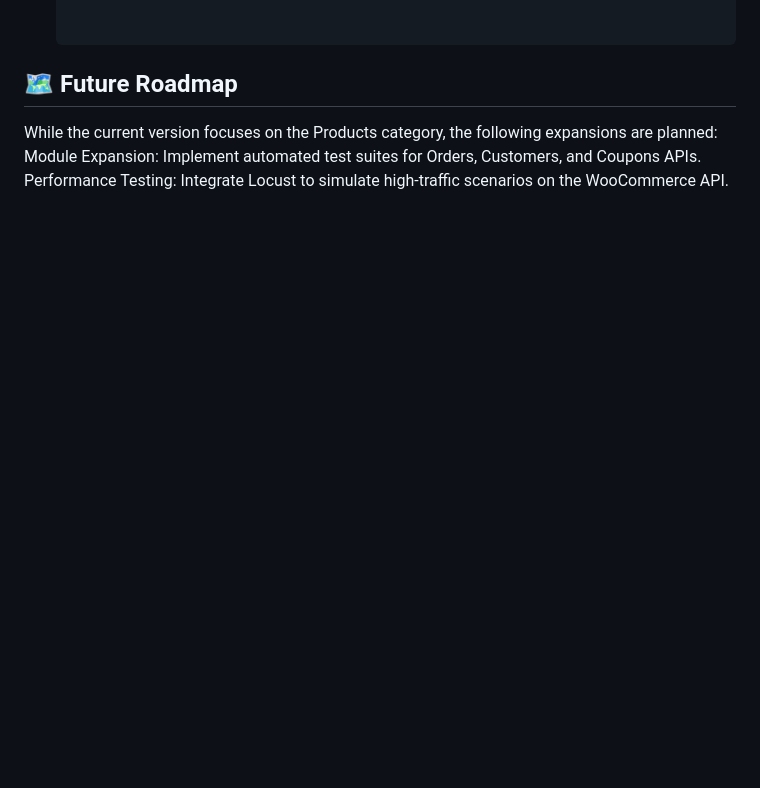
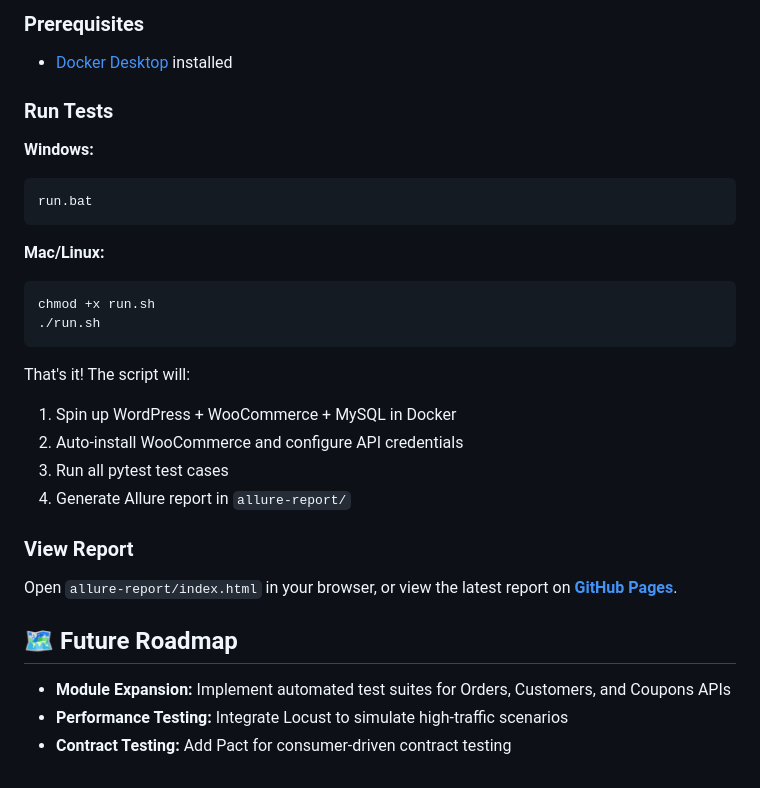
Before and after one commit to christinekim8/python-api-test-automation, a Markdown page: README.md, the part around one of its changes. Rendered like a GitHub page; blank space fills up the shorter version.

````diff
--- a/README.md
+++ b/README.md
@@ -48,6 +54,30 @@ Based on the [Test Scenarios Document](https://docs.google.com/spreadsheets/d/1q
 
+### Prerequisites
+- [Docker Desktop](https://www.docker.com/products/docker-desktop/) installed
+
+### Run Tests
+
+**Windows:**
+```bat
+run.bat
+```
+
+**Mac/Linux:**
+```bash
+chmod +x run.sh
+./run.sh
+```
+
+That's it! The script will:
+1. Spin up WordPress + WooCommerce + MySQL in Docker
+2. Auto-install WooCommerce and configure API credentials
+3. Run all pytest test cases
+4. Generate Allure report in `allure-report/`
+
+### View Report
+Open `allure-report/index.html` in your browser, or view the latest report on **[GitHub Pages](https://christinekim8.github.io/python-api-test-automation/)**.
 
 ## 🗺 Future Roadmap
-While the current version focuses on the Products category, the following expansions are planned:
-Module Expansion: Implement automated test suites for Orders, Customers, and Coupons APIs.
-Performance Testing: Integrate Locust to simulate high-traffic scenarios on the WooCommerce API.
+- **Module Expansion:** Implement automated test suites for Orders, Customers, and Coupons APIs
+- **Performance Testing:** Integrate Locust to simulate high-traffic scenarios
+- **Contract Testing:** Add Pact for consumer-driven contract testing
````
Also changed, not shown: other parts of README.md (+39 -33 lines).
